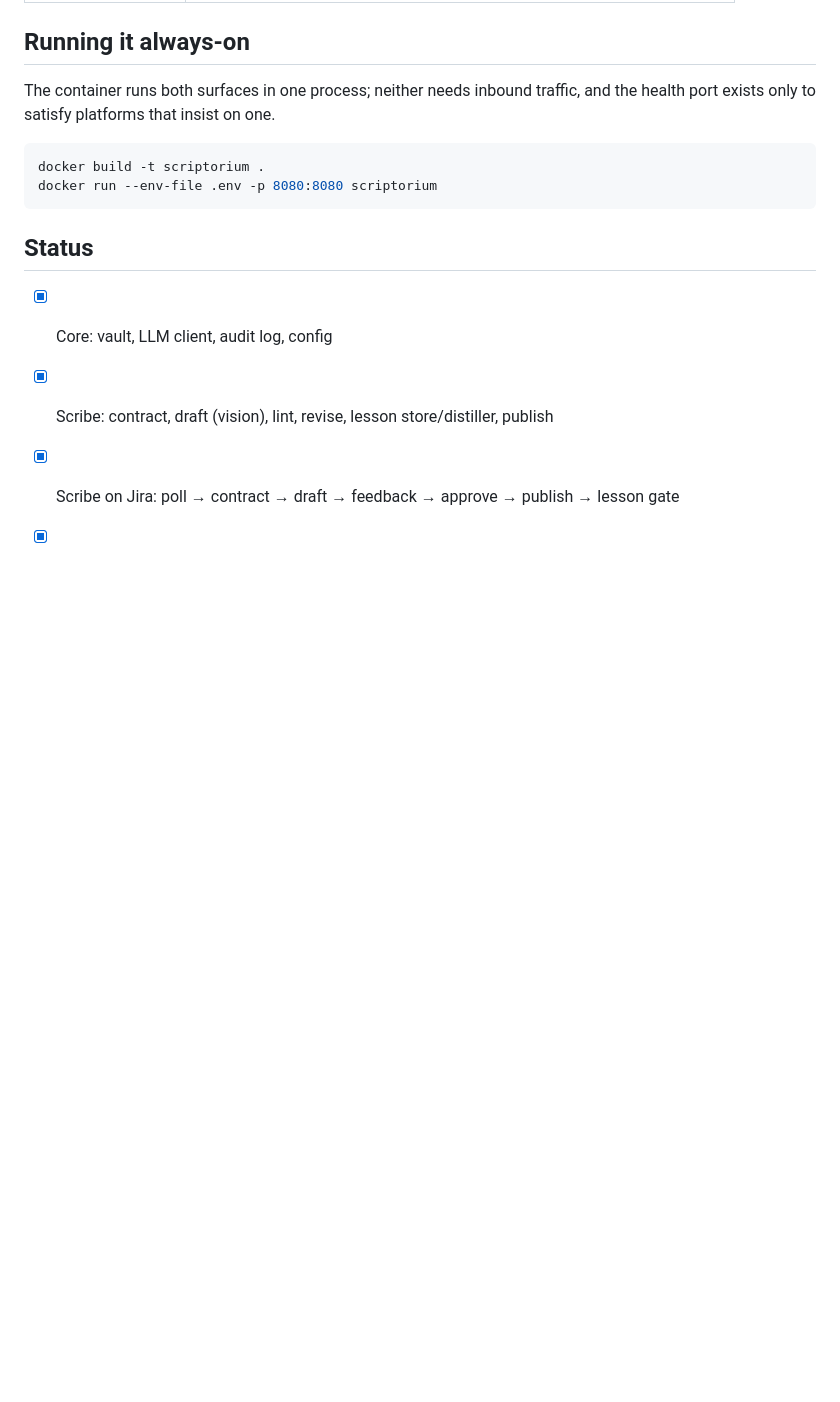
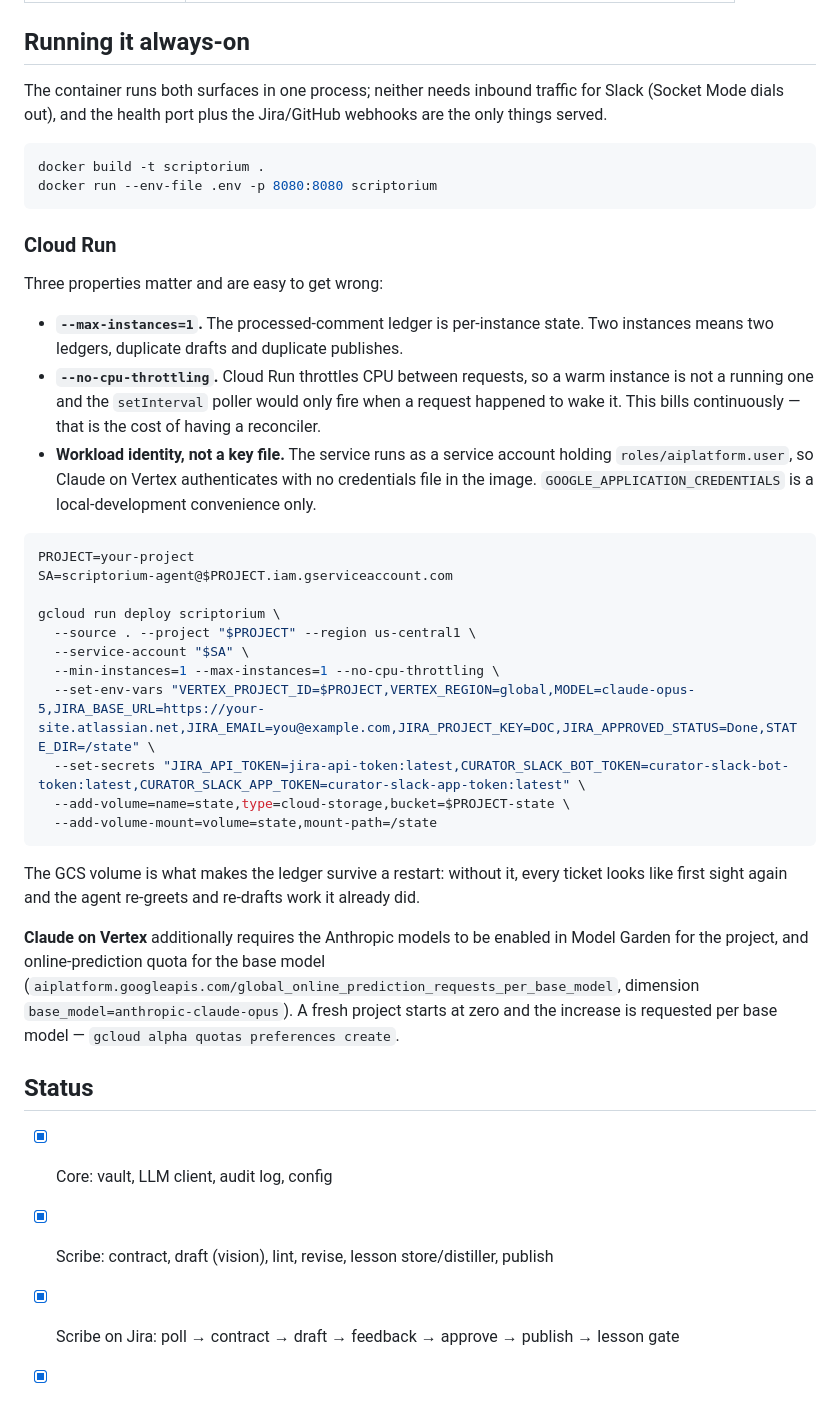
Before and after one commit to sloweyyy/scriptorium, a Markdown page: README.md, the part around the change. GitHub-like rendering; blank space fills up the shorter version.

Commit message:
docs: real Cloud Run deployment, and the three properties that break it
max-instances=1 because the comment ledger is per-instance state;
--no-cpu-throttling because a warm Cloud Run instance is not a running one and
the poller would only fire when a request woke it; workload identity instead of
a key file, since the runtime service account already holds aiplatform.user.
Records the Vertex Model Garden + per-base-model quota requirement too.

Co-Authored-By: Truong Le Vinh Phuc <truonglevinhphuc2006@gmail.com>

````diff
--- a/README.md
+++ b/README.md
@@ -179,13 +179,50 @@ handful of lines, and buys segregation of duties that an auditor can see.
 
 ## Running it always-on
 
-The container runs both surfaces in one process; neither needs inbound traffic, and the
-health port exists only to satisfy platforms that insist on one.
+The container runs both surfaces in one process; neither needs inbound traffic for Slack
+(Socket Mode dials out), and the health port plus the Jira/GitHub webhooks are the only
+things served.
 
 ```bash
 docker build -t scriptorium .
 docker run --env-file .env -p 8080:8080 scriptorium
 ```
+
+### Cloud Run
+
+Three properties matter and are easy to get wrong:
+
+- **`--max-instances=1`.** The processed-comment ledger is per-instance state. Two
+  instances means two ledgers, duplicate drafts and duplicate publishes.
+- **`--no-cpu-throttling`.** Cloud Run throttles CPU between requests, so a warm instance
+  is not a running one and the `setInterval` poller would only fire when a request
+  happened to wake it. This bills continuously — that is the cost of having a reconciler.
+- **Workload identity, not a key file.** The service runs as a service account holding
+  `roles/aiplatform.user`, so Claude on Vertex authenticates with no credentials file in
+  the image. `GOOGLE_APPLICATION_CREDENTIALS` is a local-development convenience only.
+
+```bash
+PROJECT=your-project
+SA=scriptorium-agent@$PROJECT.iam.gserviceaccount.com
+
+gcloud run deploy scriptorium \
+  --source . --project "$PROJECT" --region us-central1 \
+  --service-account "$SA" \
+  --min-instances=1 --max-instances=1 --no-cpu-throttling \
+  --set-env-vars "VERTEX_PROJECT_ID=$PROJECT,VERTEX_REGION=global,MODEL=claude-opus-5,JIRA_BASE_URL=https://your-site.atlassian.net,JIRA_EMAIL=you@example.com,JIRA_PROJECT_KEY=DOC,JIRA_APPROVED_STATUS=Done,STATE_DIR=/state" \
+  --set-secrets "JIRA_API_TOKEN=jira-api-token:latest,CURATOR_SLACK_BOT_TOKEN=curator-slack-bot-token:latest,CURATOR_SLACK_APP_TOKEN=curator-slack-app-token:latest" \
+  --add-volume=name=state,type=cloud-storage,bucket=$PROJECT-state \
+  --add-volume-mount=volume=state,mount-path=/state
+```
+
+The GCS volume is what makes the ledger survive a restart: without it, every ticket looks
+like first sight again and the agent re-greets and re-drafts work it already did.
+
+**Claude on Vertex** additionally requires the Anthropic models to be enabled in Model
+Garden for the project, and online-prediction quota for the base model
+(`aiplatform.googleapis.com/global_online_prediction_requests_per_base_model`,
+dimension `base_model=anthropic-claude-opus`). A fresh project starts at zero and the
+increase is requested per base model — `gcloud alpha quotas preferences create`.
 
 ## Status
 
````
